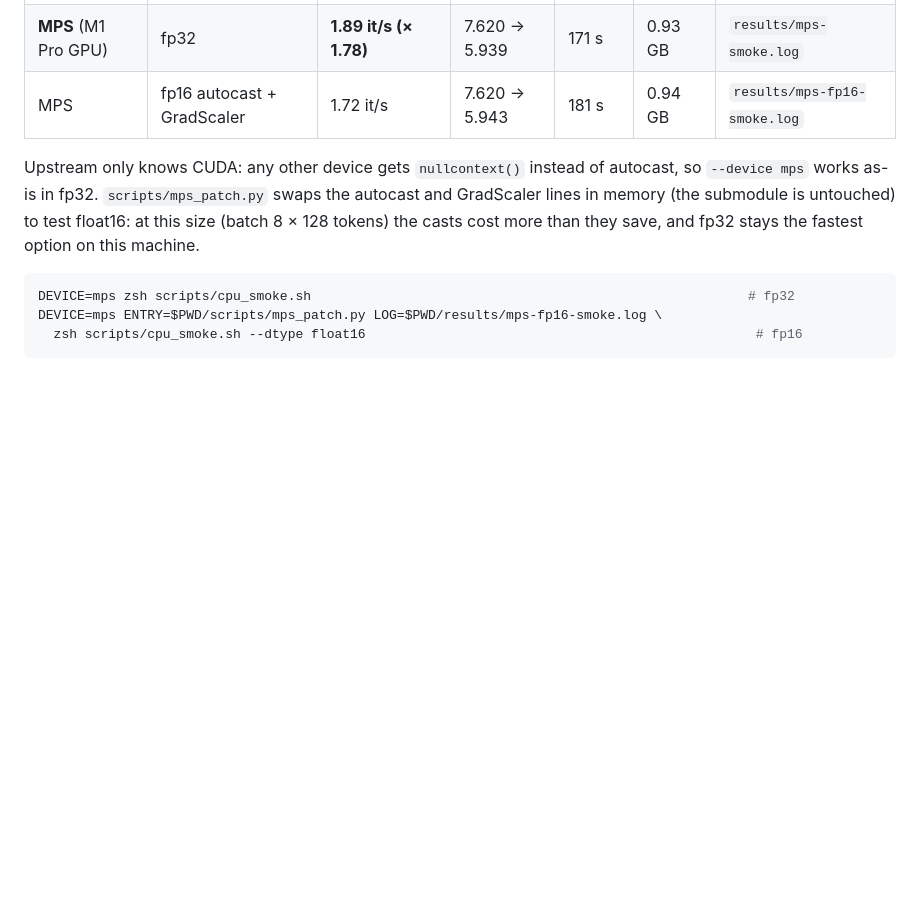
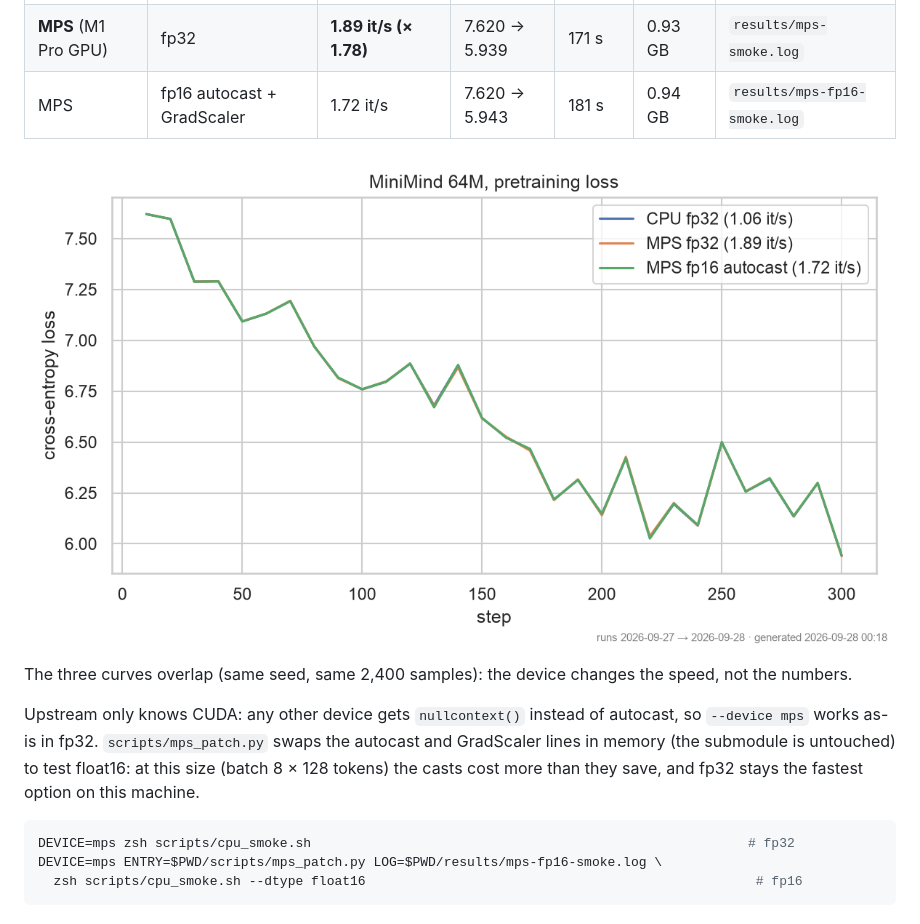
Before and after one commit to jean-treves/minimind-lab, a Markdown page: README.md, the part around the change. GitHub-like rendering; pictures changed too: results/smoke_loss.png (added); blank space fills up the shorter version.

Commit message:
plots: loss curves with matplotlib + seaborn (CPU vs MPS smoke figure)

```diff
--- a/README.md
+++ b/README.md
@@ -24,6 +24,10 @@ Log: `results/cpu-smoke.log` (each line prefixed with a Unix timestamp). Summary
 | CPU (8 cores) | fp32 | 1.06 it/s | 7.620 → 5.941 | 307 s | 2.0 GB | `results/cpu-smoke.log` |
 | **MPS** (M1 Pro GPU) | fp32 | **1.89 it/s (× 1.78)** | 7.620 → 5.939 | 171 s | 0.93 GB | `results/mps-smoke.log` |
 | MPS | fp16 autocast + GradScaler | 1.72 it/s | 7.620 → 5.943 | 181 s | 0.94 GB | `results/mps-fp16-smoke.log` |
+
+![Smoke-test loss on CPU, MPS fp32 and MPS fp16](results/smoke_loss.png)
+
+The three curves overlap (same seed, same 2,400 samples): the device changes the speed, not the numbers.
 
 Upstream only knows CUDA: any other device gets `nullcontext()` instead of autocast, so `--device mps`
 works as-is in fp32. `scripts/mps_patch.py` swaps the autocast and GradScaler lines in memory (the
```
Also changed, not shown: 3 other files.
